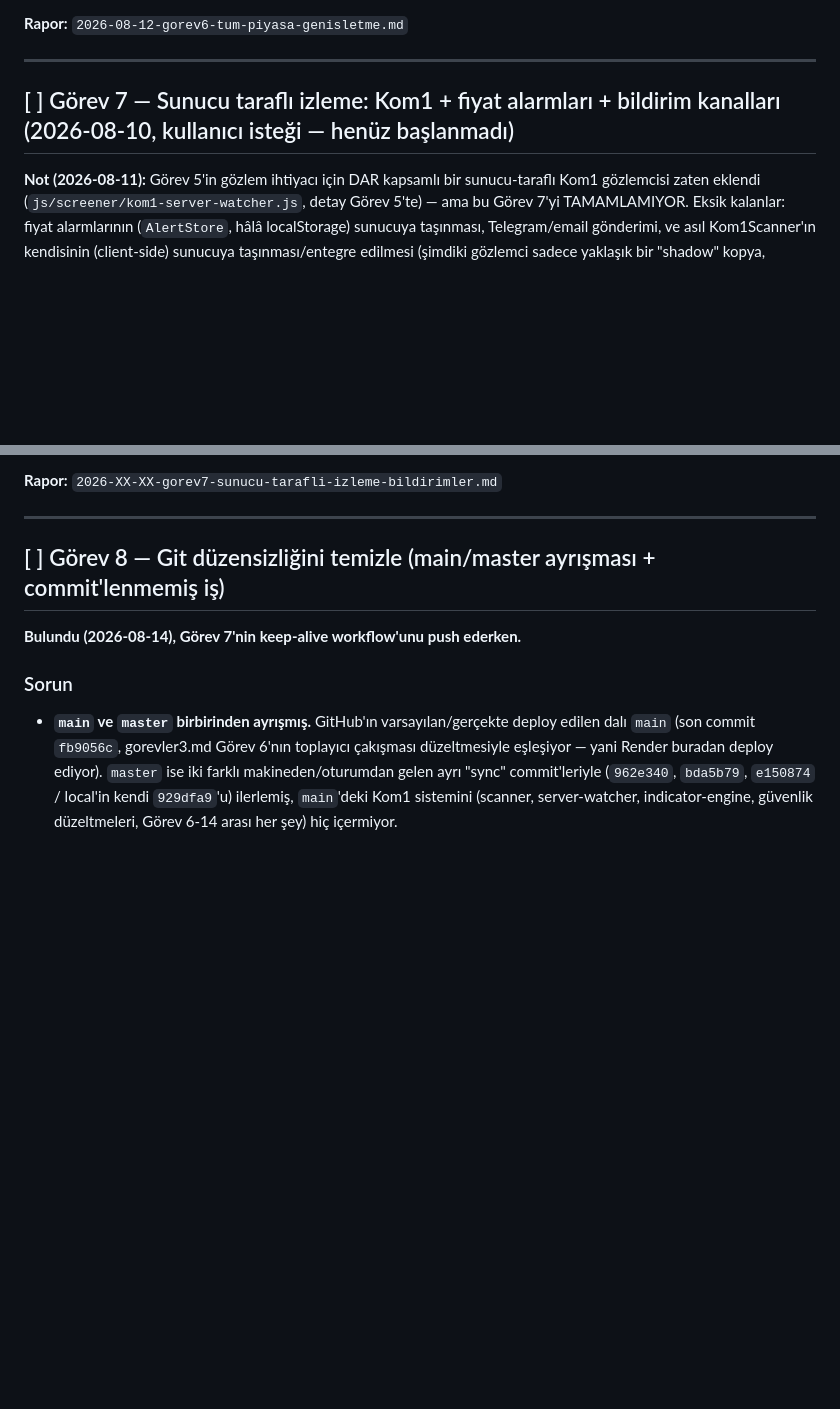
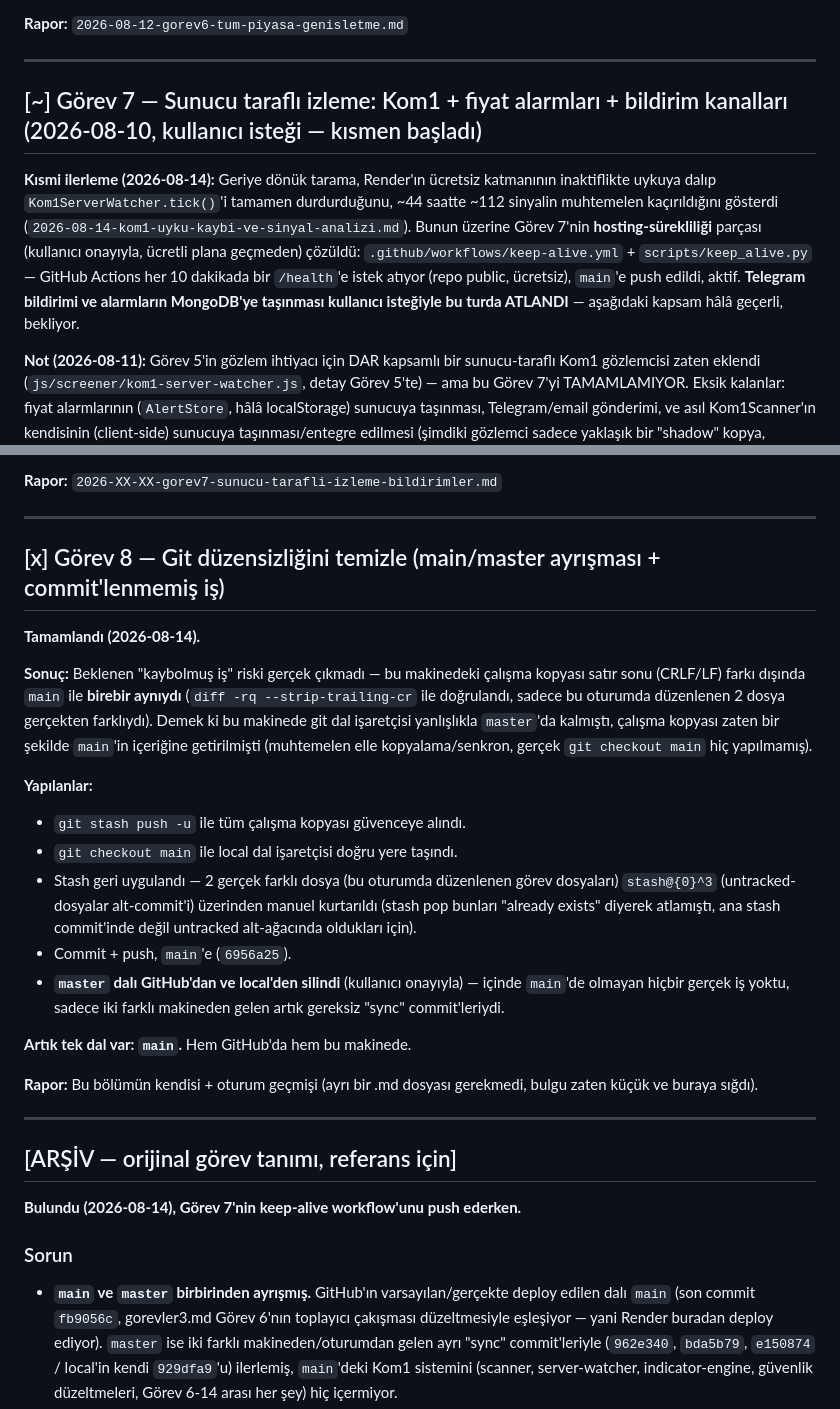
Before and after one commit to sresul82/Pintrade, a Markdown page: dokumentasyon/gorevler/gorevler3.md, 2 parts joined by grey strips. Drawn GitHub-style; blank space fills up the shorter version.

Commit message:
Close Görev 8 (git cleanup), mark Görev 7 partially in progress
master deleted (GitHub + local) after confirming zero unique work vs
main. Görev 7 now reflects that hosting-continuity (keep-alive) landed
while Telegram/alert-DB migration remain queued.

```diff
--- a/dokumentasyon/gorevler/gorevler3.md
+++ b/dokumentasyon/gorevler/gorevler3.md
@@ -402,7 +402,18 @@ vermedi). Tam detay ve "sonraki oturum için" checklist'i:
 
 ---
 
-## [ ] Görev 7 — Sunucu taraflı izleme: Kom1 + fiyat alarmları + bildirim kanalları (2026-08-10, kullanıcı isteği — henüz başlanmadı)
+## [~] Görev 7 — Sunucu taraflı izleme: Kom1 + fiyat alarmları + bildirim kanalları (2026-08-10, kullanıcı isteği — kısmen başladı)
+
+**Kısmi ilerleme (2026-08-14):** Geriye dönük tarama, Render'ın ücretsiz
+katmanının inaktiflikte uykuya dalıp `Kom1ServerWatcher.tick()`'i
+tamamen durdurduğunu, ~44 saatte ~112 sinyalin muhtemelen kaçırıldığını
+gösterdi (`2026-08-14-kom1-uyku-kaybi-ve-sinyal-analizi.md`). Bunun
+üzerine Görev 7'nin **hosting-sürekliliği** parçası (kullanıcı onayıyla,
+ücretli plana geçmeden) çözüldü: `.github/workflows/keep-alive.yml` +
+`scripts/keep_alive.py` — GitHub Actions her 10 dakikada bir `/health`'e
+istek atıyor (repo public, ücretsiz), `main`'e push edildi, aktif.
+**Telegram bildirimi ve alarmların MongoDB'ye taşınması kullanıcı
+isteğiyle bu turda ATLANDI** — aşağıdaki kapsam hâlâ geçerli, bekliyor.
 
 **Not (2026-08-11):** Görev 5'in gözlem ihtiyacı için DAR kapsamlı bir
 sunucu-taraflı Kom1 gözlemcisi zaten eklendi (`js/screener/kom1-server-watcher.js`,
@@ -491,7 +502,39 @@ detaylandırma gerekiyor.** Muhtemel parçalar:
 
 ---
 
-## [ ] Görev 8 — Git düzensizliğini temizle (main/master ayrışması + commit'lenmemiş iş)
+## [x] Görev 8 — Git düzensizliğini temizle (main/master ayrışması + commit'lenmemiş iş)
+
+**Tamamlandı (2026-08-14).**
+
+**Sonuç:** Beklenen "kaybolmuş iş" riski gerçek çıkmadı — bu makinedeki
+çalışma kopyası satır sonu (CRLF/LF) farkı dışında `main` ile **birebir
+aynıydı** (`diff -rq --strip-trailing-cr` ile doğrulandı, sadece bu
+oturumda düzenlenen 2 dosya gerçekten farklıydı). Demek ki bu makinede
+git dal işaretçisi yanlışlıkla `master`'da kalmıştı, çalışma kopyası
+zaten bir şekilde `main`'in içeriğine getirilmişti (muhtemelen elle
+kopyalama/senkron, gerçek `git checkout main` hiç yapılmamış).
+
+**Yapılanlar:**
+- `git stash push -u` ile tüm çalışma kopyası güvenceye alındı.
+- `git checkout main` ile local dal işaretçisi doğru yere taşındı.
+- Stash geri uygulandı — 2 gerçek farklı dosya (bu oturumda düzenlenen
+  görev dosyaları) `stash@{0}^3` (untracked-dosyalar alt-commit'i)
+  üzerinden manuel kurtarıldı (stash pop bunları "already exists"
+  diyerek atlamıştı, ana stash commit'inde değil untracked alt-ağacında
+  oldukları için).
+- Commit + push, `main`'e (`6956a25`).
+- **`master` dalı GitHub'dan ve local'den silindi** (kullanıcı onayıyla)
+  — içinde `main`'de olmayan hiçbir gerçek iş yoktu, sadece iki farklı
+  makineden gelen artık gereksiz "sync" commit'leriydi.
+
+**Artık tek dal var: `main`.** Hem GitHub'da hem bu makinede.
+
+**Rapor:** Bu bölümün kendisi + oturum geçmişi (ayrı bir .md dosyası
+gerekmedi, bulgu zaten küçük ve buraya sığdı).
+
+---
+
+## [ARŞİV — orijinal görev tanımı, referans için]
 
 **Bulundu (2026-08-14), Görev 7'nin keep-alive workflow'unu push ederken.**
 
```
